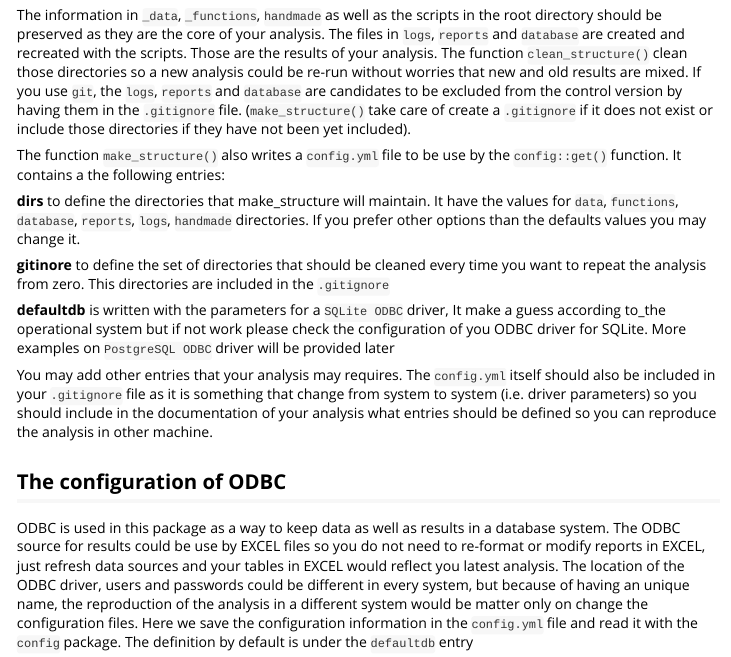
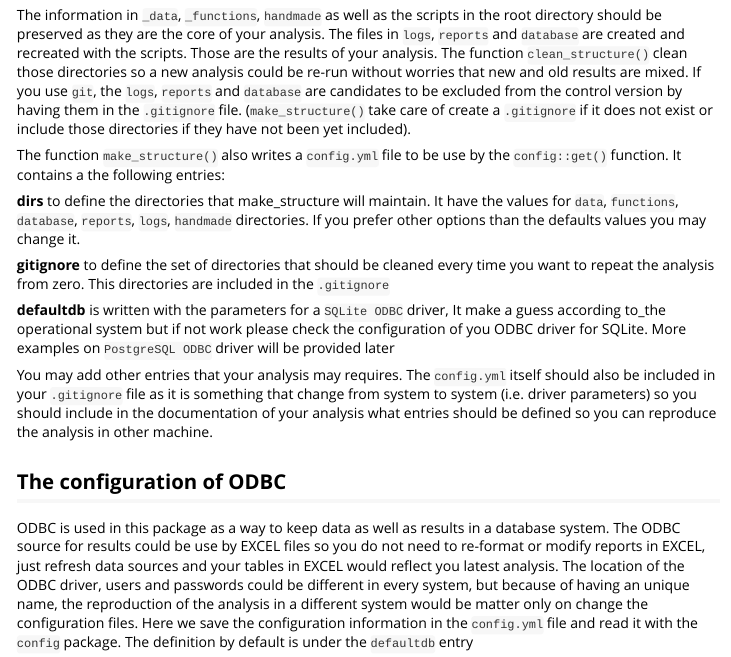
Before and after one commit to johnaponte/repana, an R Markdown document (vignettes/using_repana.Rmd): the page in a window 1100 px wide, from 640 px down. Rendered offline with R 4.5, knitr and Pandoc, with nearby package versions.

Commit message:
Correct spelling of gitignore

```diff
--- a/vignettes/using_repana.Rmd
+++ b/vignettes/using_repana.Rmd
@@ -64,7 +64,7 @@ the values for `data`, `functions`, `database`, `reports`, `logs`, `handmade`
 directories. If you prefer other options than the defaults values you may change
 it.
 
-__gitinore__ to define the set of directories that should be cleaned every time you want to repeat
+__gitignore__ to define the set of directories that should be cleaned every time you want to repeat
 the analysis from zero. This directories are included in the `.gitignore`
 
 __defaultdb__ is written with the parameters for a `SQLite ODBC` driver, It make a guess according
```
Also changed, not shown: README.md, 1 other file.
